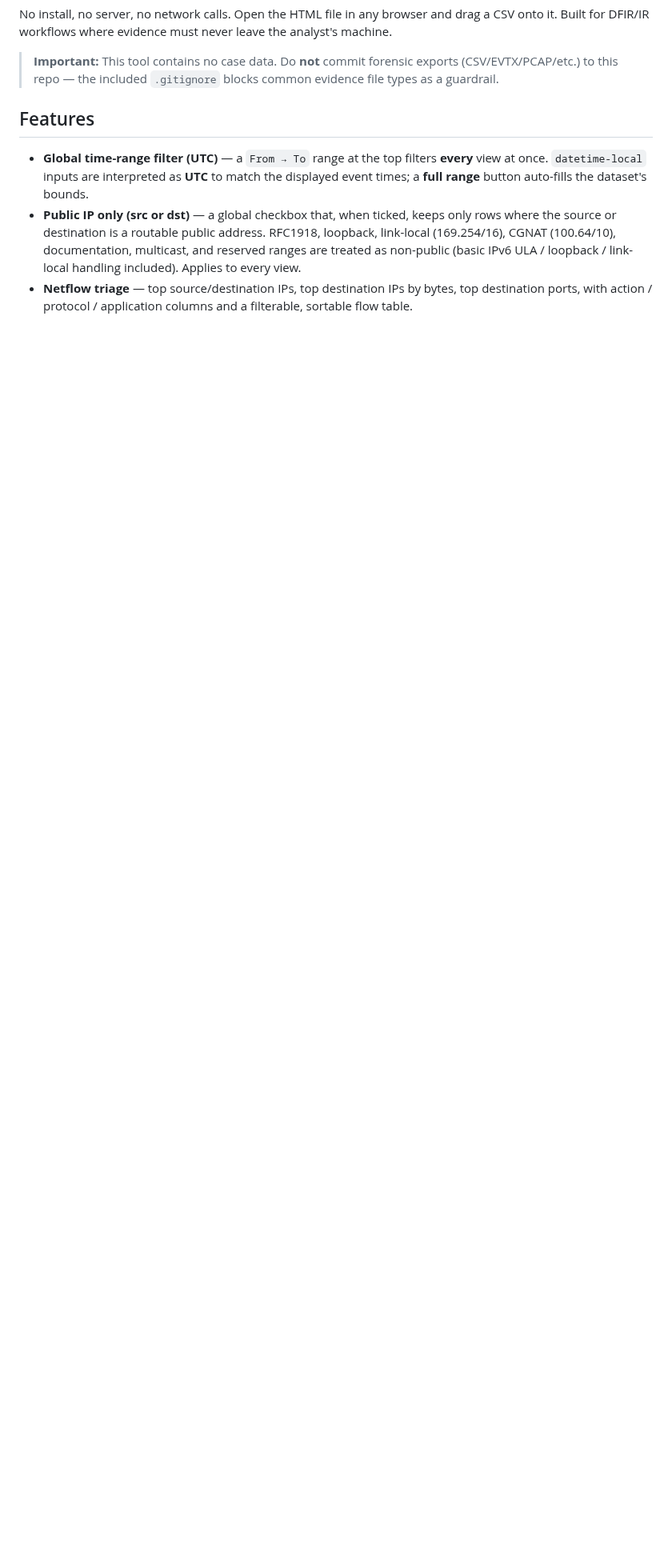
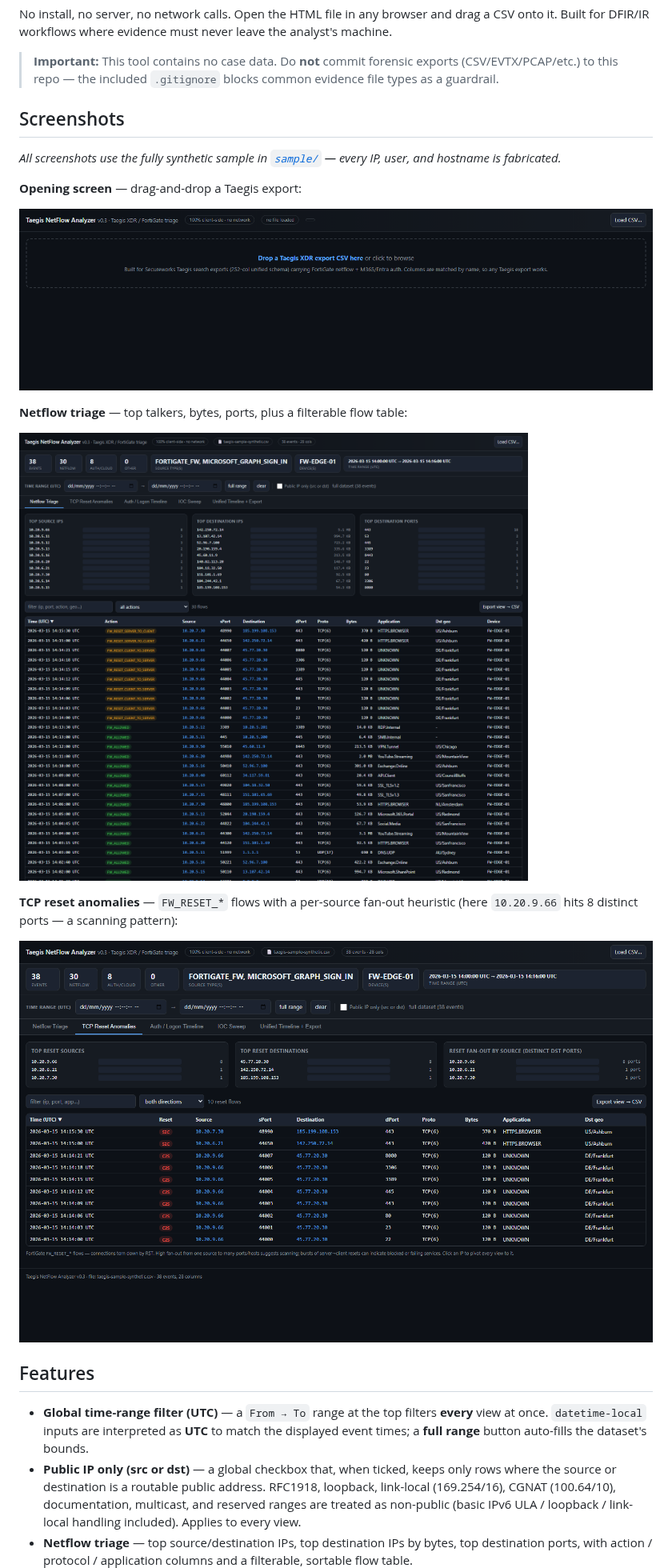
Before and after one commit to bpmorris22/taegis-xdr-analyzer, a Markdown page: README.md, the part around one of its changes. Shown at 80% size. Rendered like a GitHub page; pictures changed too: assets/01-opening.png (added), assets/02-netflow-synthetic.png (added), assets/03-tcp-reset-anomalies.png (added); blank space fills up the shorter version.

```diff
--- a/README.md
+++ b/README.md
@@ -13,6 +13,22 @@ the analyst's machine.
 > **Important:** This tool contains no case data. Do **not** commit forensic
 > exports (CSV/EVTX/PCAP/etc.) to this repo — the included `.gitignore` blocks
 > common evidence file types as a guardrail.
+
+## Screenshots
+
+_All screenshots use the fully synthetic sample in [`sample/`](sample/) — every IP, user, and hostname is fabricated._
+
+**Opening screen** — drag-and-drop a Taegis export:
+
+![Opening screen](assets/01-opening.png)
+
+**Netflow triage** — top talkers, bytes, ports, plus a filterable flow table:
+
+![Netflow triage with synthetic data](assets/02-netflow-synthetic.png)
+
+**TCP reset anomalies** — `FW_RESET_*` flows with a per-source fan-out heuristic (here `10.20.9.66` hits 8 distinct ports — a scanning pattern):
+
+![TCP reset anomalies](assets/03-tcp-reset-anomalies.png)
 
 ## Features
 
```
Also changed, not shown: other parts of README.md (+25 -1 lines), 4 other files.
